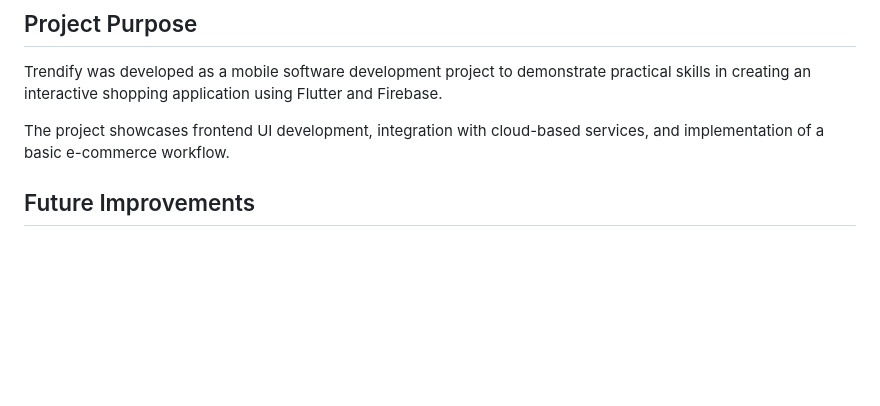
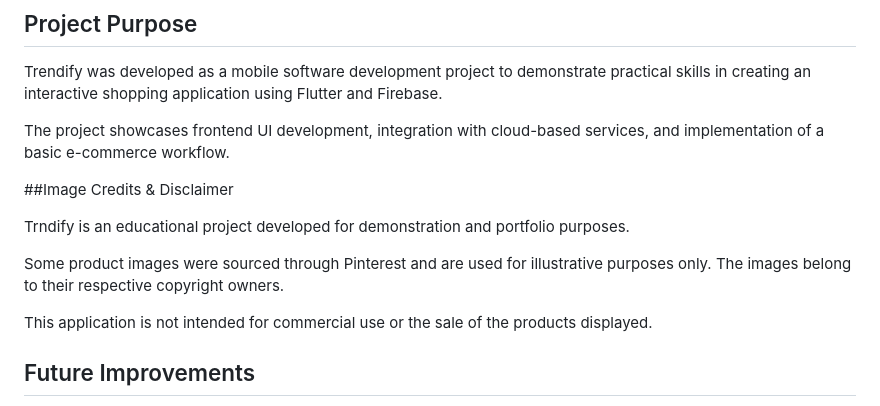
Before and after one commit to deborahsabaratnam/Mobile-Software-Development-project---Trendify, a Markdown page: README.md, the part around the change. Rendered like a GitHub page; blank space fills up the shorter version.

Commit message:
Update README with image credits and disclaimer
Added image credits and disclaimer regarding product images sourced from Pinterest.

```diff
--- a/README.md
+++ b/README.md
@@ -79,6 +79,14 @@ Trendify was developed as a mobile software development project to demonstrate p
 
 The project showcases frontend UI development, integration with cloud-based services, and implementation of a basic e-commerce workflow.
 
+##Image Credits & Disclaimer
+
+Trndify is an educational project developed for demonstration and portfolio purposes.
+
+Some product images were sourced through Pinterest and are used for illustrative purposes only. The images belong to their respective copyright owners.
+
+This application is not intended for commercial use or the sale of the products displayed.
+
 ## Future Improvements
 
 - Wishlist and favorites
```
